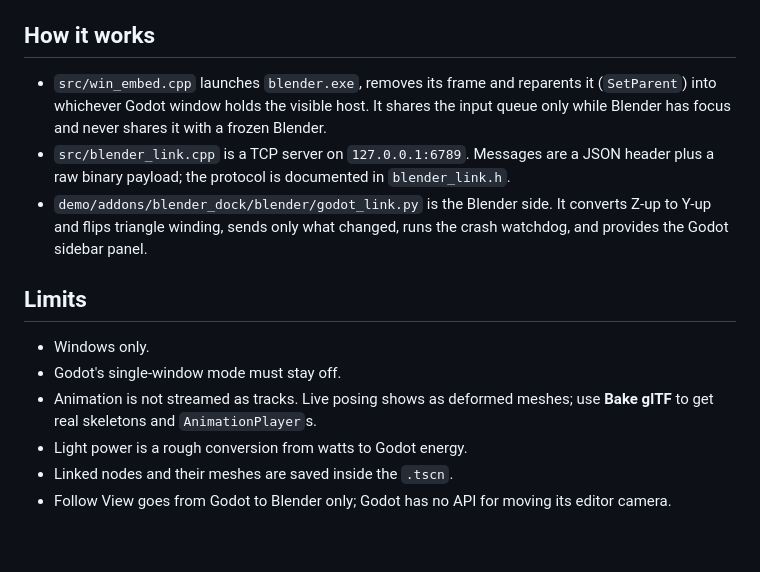
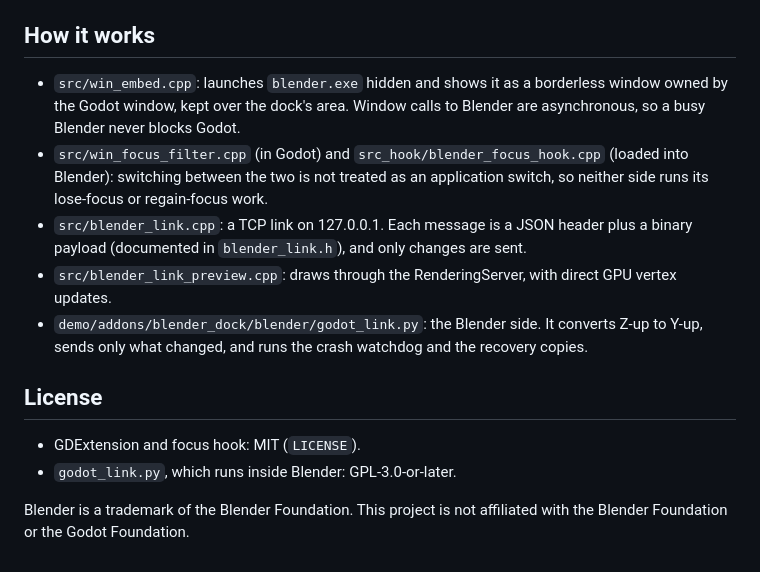
Before and after one commit to iliesw/godot-blender-dock, a Markdown page: README.md, the part around one of its changes. GitHub-like rendering.

```diff
--- a/README.md
+++ b/README.md
@@ -52,13 +93,13 @@ Requires MSVC 2022.
 
 ## How it works
-- `src/win_embed.cpp` launches `blender.exe`, removes its frame and reparents it (`SetParent`) into whichever Godot window holds the visible host. It shares the input queue only while Blender has focus and never shares it with a frozen Blender.
-- `src/blender_link.cpp` is a TCP server on `127.0.0.1:6789`. Messages are a JSON header plus a raw binary payload; the protocol is documented in `blender_link.h`.
-- `demo/addons/blender_dock/blender/godot_link.py` is the Blender side. It converts Z-up to Y-up and flips triangle winding, sends only what changed, runs the crash watchdog, and provides the Godot sidebar panel.
+- `src/win_embed.cpp`: launches `blender.exe` hidden and shows it as a borderless window owned by the Godot window, kept over the dock's area. Window calls to Blender are asynchronous, so a busy Blender never blocks Godot.
+- `src/win_focus_filter.cpp` (in Godot) and `src_hook/blender_focus_hook.cpp` (loaded into Blender): switching between the two is not treated as an application switch, so neither side runs its lose-focus or regain-focus work.
+- `src/blender_link.cpp`: a TCP link on 127.0.0.1. Each message is a JSON header plus a binary payload (documented in `blender_link.h`), and only changes are sent.
+- `src/blender_link_preview.cpp`: draws through the RenderingServer, with direct GPU vertex updates.
+- `demo/addons/blender_dock/blender/godot_link.py`: the Blender side. It converts Z-up to Y-up, sends only what changed, and runs the crash watchdog and the recovery copies.
 
-## Limits
-- Windows only.
-- Godot's single-window mode must stay off.
-- Animation is not streamed as tracks. Live posing shows as deformed meshes; use **Bake glTF** to get real skeletons and `AnimationPlayer`s.
-- Light power is a rough conversion from watts to Godot energy.
-- Linked nodes and their meshes are saved inside the `.tscn`.
-- Follow View goes from Godot to Blender only; Godot has no API for moving its editor camera.
+## License
+- GDExtension and focus hook: MIT (`LICENSE`).
+- `godot_link.py`, which runs inside Blender: GPL-3.0-or-later.
+
+Blender is a trademark of the Blender Foundation. This project is not affiliated with the Blender Foundation or the Godot Foundation.
```
Also changed, not shown: other parts of README.md (+76 -35 lines), CHANGELOG.md (added, +12 -0 lines), media/icon.png (added), 13 other files.
